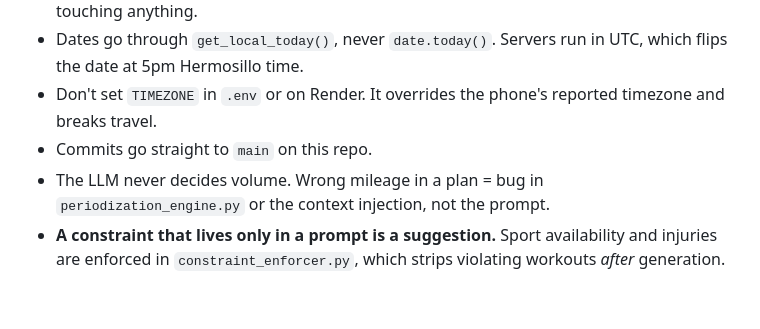
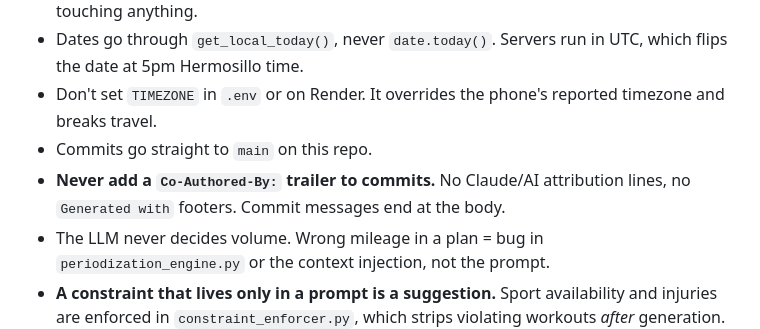
Before and after one commit to Alejandro9233/Phoenix_Coach, a Markdown page: CLAUDE.md, the part around the change. Rendered like a GitHub page; blank space fills up the shorter version.

Commit message:
no AI attribution trailers in commit messages

```diff
--- a/CLAUDE.md
+++ b/CLAUDE.md
@@ -19,6 +19,8 @@ those limits and writes the coaching notes.
 - Don't set `TIMEZONE` in `.env` or on Render. It overrides the phone's reported
   timezone and breaks travel.
 - Commits go straight to `main` on this repo.
+- **Never add a `Co-Authored-By:` trailer to commits.** No Claude/AI attribution
+  lines, no `Generated with` footers. Commit messages end at the body.
 - The LLM never decides volume. Wrong mileage in a plan = bug in
   `periodization_engine.py` or the context injection, not the prompt.
 - **A constraint that lives only in a prompt is a suggestion.** Sport availability
```
